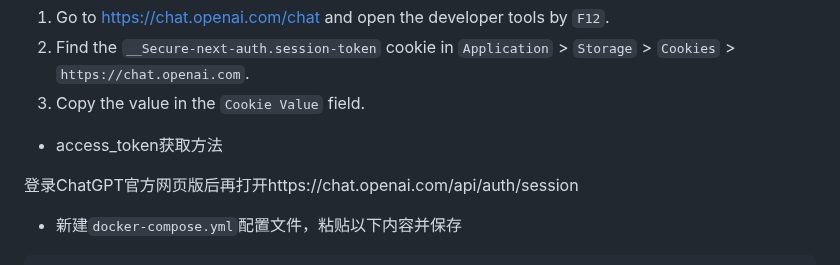
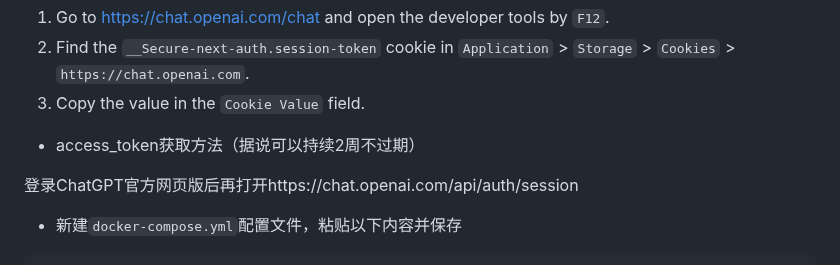
Before and after one commit to slippersheepig/chatgpt-html, a Markdown page: README.md, the part around the change. Rendered like a GitHub page.

```diff
--- a/README.md
+++ b/README.md
@@ -43,7 +43,7 @@
 1. Go to https://chat.openai.com/chat and open the developer tools by `F12`.
 2. Find the `__Secure-next-auth.session-token` cookie in `Application` > `Storage` > `Cookies` > `https://chat.openai.com`.
 3. Copy the value in the `Cookie Value` field.
- - access_token获取方法
+ - access_token获取方法（据说可以持续2周不过期）
 
 登录ChatGPT官方网页版后再打开https://chat.openai.com/api/auth/session
 
```
